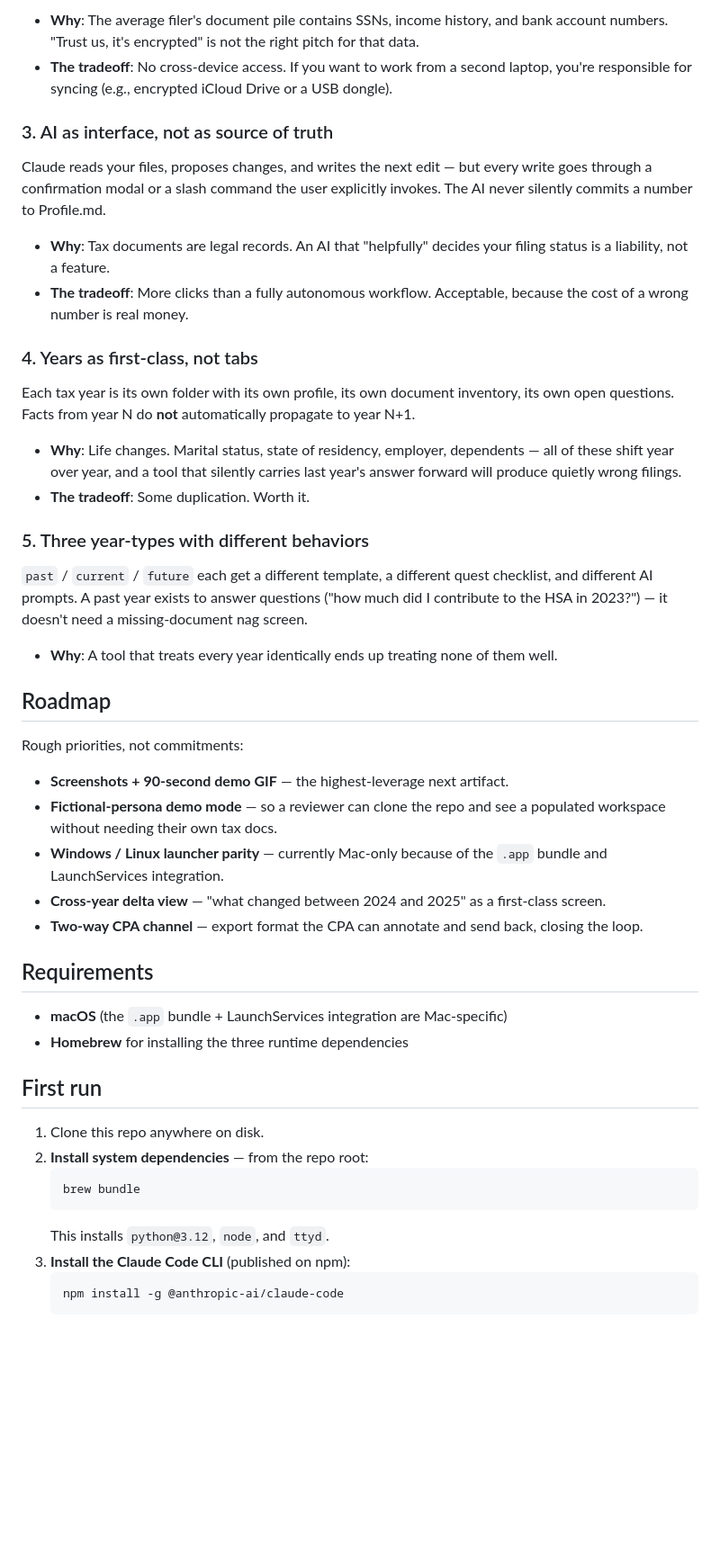
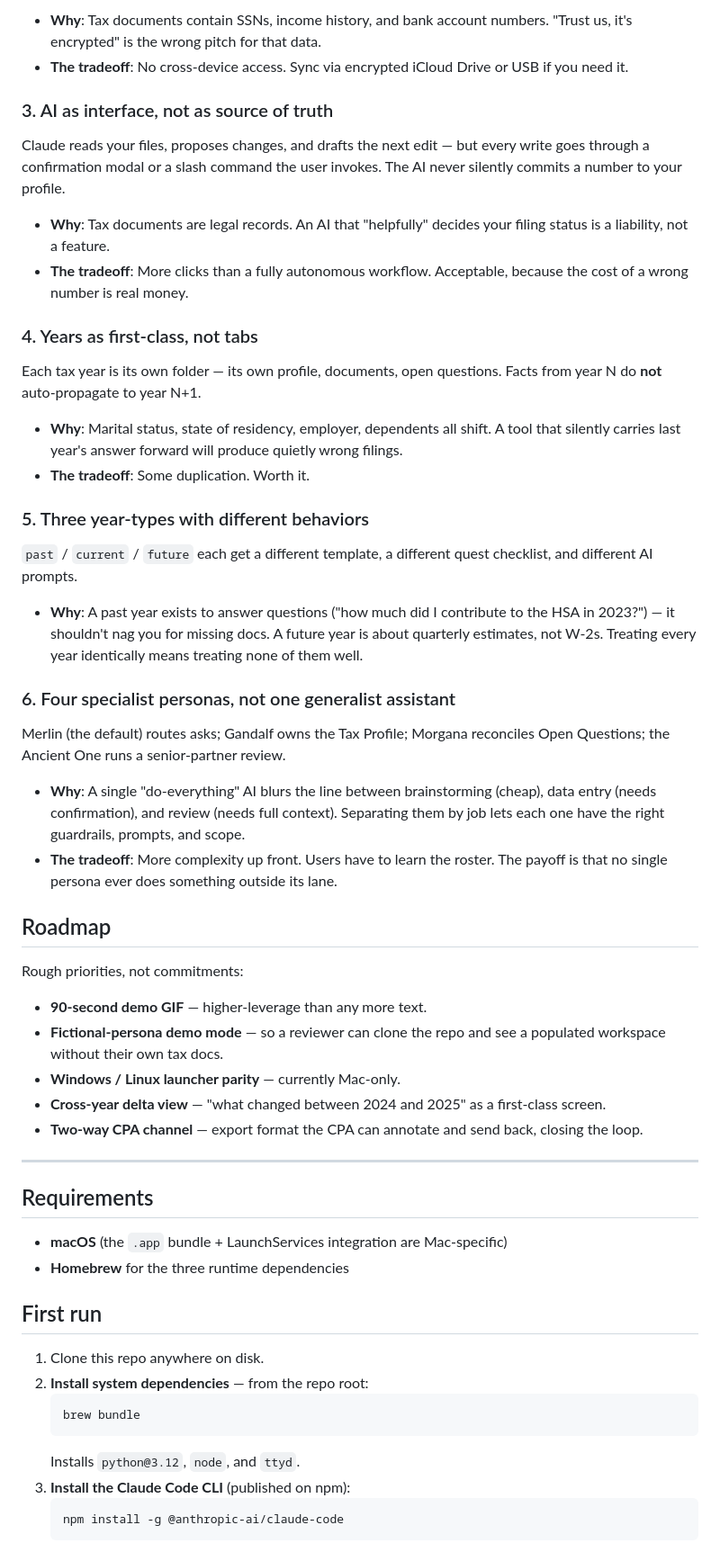
Before and after one commit to Ned97-bit/farm-ledger, a Markdown page: README.md, the part around one of its changes. Shown at 90% size. GitHub-like rendering; blank space fills up the shorter version.

````diff
--- a/README.md
+++ b/README.md
@@ -56,41 +72,50 @@ The app binds to `127.0.0.1`. There is no server, no account, no upload path. Yo
 
-- **Why**: The average filer's document pile contains SSNs, income history, and bank account numbers. "Trust us, it's encrypted" is not the right pitch for that data.
-- **The tradeoff**: No cross-device access. If you want to work from a second laptop, you're responsible for syncing (e.g., encrypted iCloud Drive or a USB dongle).
+- **Why**: Tax documents contain SSNs, income history, and bank account numbers. "Trust us, it's encrypted" is the wrong pitch for that data.
+- **The tradeoff**: No cross-device access. Sync via encrypted iCloud Drive or USB if you need it.
 
 ### 3. AI as interface, not as source of truth
 
-Claude reads your files, proposes changes, and writes the next edit — but every write goes through a confirmation modal or a slash command the user explicitly invokes. The AI never silently commits a number to Profile.md.
+Claude reads your files, proposes changes, and drafts the next edit — but every write goes through a confirmation modal or a slash command the user invokes. The AI never silently commits a number to your profile.
 
 - **Why**: Tax documents are legal records. An AI that "helpfully" decides your filing status is a liability, not a feature.
 - **The tradeoff**: More clicks than a fully autonomous workflow. Acceptable, because the cost of a wrong number is real money.
 
 ### 4. Years as first-class, not tabs
 
-Each tax year is its own folder with its own profile, its own document inventory, its own open questions. Facts from year N do **not** automatically propagate to year N+1.
+Each tax year is its own folder — its own profile, documents, open questions. Facts from year N do **not** auto-propagate to year N+1.
 
-- **Why**: Life changes. Marital status, state of residency, employer, dependents — all of these shift year over year, and a tool that silently carries last year's answer forward will produce quietly wrong filings.
+- **Why**: Marital status, state of residency, employer, dependents all shift. A tool that silently carries last year's answer forward will produce quietly wrong filings.
 - **The tradeoff**: Some duplication. Worth it.
 
 ### 5. Three year-types with different behaviors
 
-`past` / `current` / `future` each get a different template, a different quest checklist, and different AI prompts. A past year exists to answer questions ("how much did I contribute to the HSA in 2023?") — it doesn't need a missing-document nag screen.
+`past` / `current` / `future` each get a different template, a different quest checklist, and different AI prompts.
 
-- **Why**: A tool that treats every year identically ends up treating none of them well.
+- **Why**: A past year exists to answer questions ("how much did I contribute to the HSA in 2023?") — it shouldn't nag you for missing docs. A future year is about quarterly estimates, not W-2s. Treating every year identically means treating none of them well.
+
+### 6. Four specialist personas, not one generalist assistant
+
+Merlin (the default) routes asks; Gandalf owns the Tax Profile; Morgana reconciles Open Questions; the Ancient One runs a senior-partner review.
+
+- **Why**: A single "do-everything" AI blurs the line between brainstorming (cheap), data entry (needs confirmation), and review (needs full context). Separating them by job lets each one have the right guardrails, prompts, and scope.
+- **The tradeoff**: More complexity up front. Users have to learn the roster. The payoff is that no single persona ever does something outside its lane.
 
 ## Roadmap
 
 Rough priorities, not commitments:
 
-- **Screenshots + 90-second demo GIF** — the highest-leverage next artifact.
-- **Fictional-persona demo mode** — so a reviewer can clone the repo and see a populated workspace without needing their own tax docs.
-- **Windows / Linux launcher parity** — currently Mac-only because of the `.app` bundle and LaunchServices integration.
+- **90-second demo GIF** — higher-leverage than any more text.
+- **Fictional-persona demo mode** — so a reviewer can clone the repo and see a populated workspace without their own tax docs.
+- **Windows / Linux launcher parity** — currently Mac-only.
 - **Cross-year delta view** — "what changed between 2024 and 2025" as a first-class screen.
 - **Two-way CPA channel** — export format the CPA can annotate and send back, closing the loop.
+
+---
 
 ## Requirements
 
 - **macOS** (the `.app` bundle + LaunchServices integration are Mac-specific)
-- **Homebrew** for installing the three runtime dependencies
+- **Homebrew** for the three runtime dependencies
 
 ## First run
 
@@ -99,7 +124,7 @@ Rough priorities, not commitments:
    ```
    brew bundle
    ```
-   This installs `python@3.12`, `node`, and `ttyd`.
+   Installs `python@3.12`, `node`, and `ttyd`.
 3. **Install the Claude Code CLI** (published on npm):
    ```
    npm install -g @anthropic-ai/claude-code
````
Also changed, not shown: other parts of README.md (+52 -40 lines).
